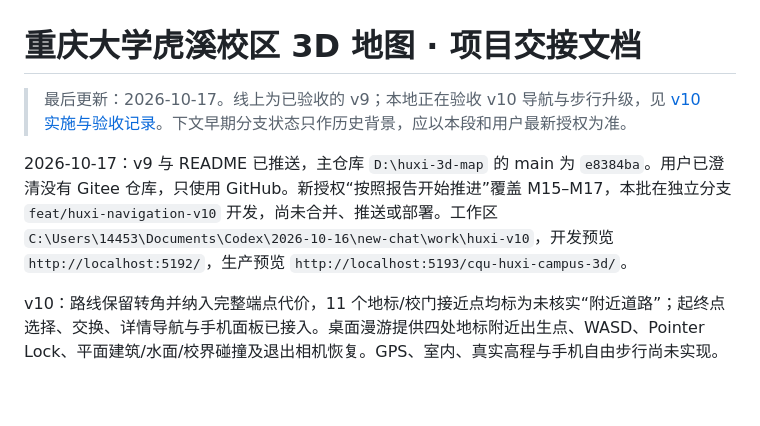
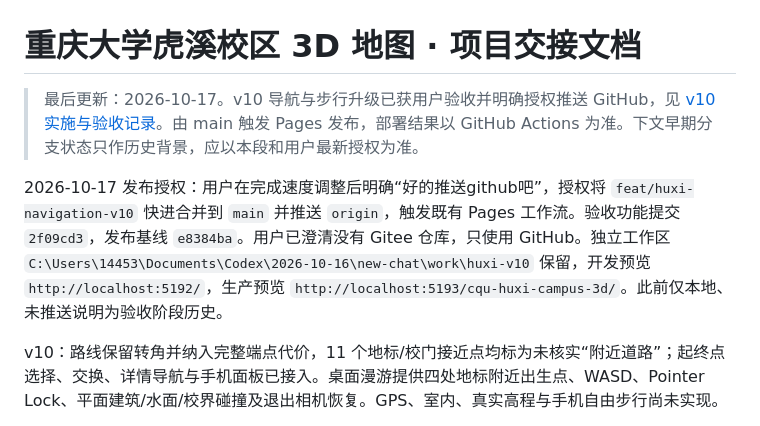
Before and after one commit to zhipengGui/cqu-huxi-campus-3d, a Markdown page: docs/交接文档.md, the part around the change. GitHub-like rendering; blank space fills up the shorter version.

Commit message:
docs: 记录 v10 验收通过与 GitHub 发布授权

```diff
--- a/docs/交接文档.md
+++ b/docs/交接文档.md
@@ -1,8 +1,8 @@
 # 重庆大学虎溪校区 3D 地图 · 项目交接文档
 
-> 最后更新：2026-10-17。线上为已验收的 v9；本地正在验收 v10 导航与步行升级，见 [v10 实施与验收记录](2026-10-17-navigation-v10.md)。下文早期分支状态只作历史背景，应以本段和用户最新授权为准。
+> 最后更新：2026-10-17。v10 导航与步行升级已获用户验收并明确授权推送 GitHub，见 [v10 实施与验收记录](2026-10-17-navigation-v10.md)。由 main 触发 Pages 发布，部署结果以 GitHub Actions 为准。下文早期分支状态只作历史背景，应以本段和用户最新授权为准。
 
-2026-10-17：v9 与 README 已推送，主仓库 `D:\huxi-3d-map` 的 main 为 `e8384ba`。用户已澄清没有 Gitee 仓库，只使用 GitHub。新授权“按照报告开始推进”覆盖 M15–M17，本批在独立分支 `feat/huxi-navigation-v10` 开发，尚未合并、推送或部署。工作区 `C:\Users\14453\Documents\Codex\2026-10-16\new-chat\work\huxi-v10`，开发预览 `http://localhost:5192/`，生产预览 `http://localhost:5193/cqu-huxi-campus-3d/`。
+2026-10-17 发布授权：用户在完成速度调整后明确“好的推送github吧”，授权将 `feat/huxi-navigation-v10` 快进合并到 `main` 并推送 `origin`，触发既有 Pages 工作流。验收功能提交 `2f09cd3`，发布基线 `e8384ba`。用户已澄清没有 Gitee 仓库，只使用 GitHub。独立工作区 `C:\Users\14453\Documents\Codex\2026-10-16\new-chat\work\huxi-v10` 保留，开发预览 `http://localhost:5192/`，生产预览 `http://localhost:5193/cqu-huxi-campus-3d/`。此前仅本地、未推送说明为验收阶段历史。
 
 v10：路线保留转角并纳入完整端点代价，11 个地标/校门接近点均标为未核实“附近道路”；起终点选择、交换、详情导航与手机面板已接入。桌面漫游提供四处地标附近出生点、WASD、Pointer Lock、平面建筑/水面/校界碰撞及退出相机恢复。GPS、室内、真实高程与手机自由步行尚未实现。
 
```
Also changed, not shown: docs/2026-10-17-navigation-v10.md (+4 -0 lines).
